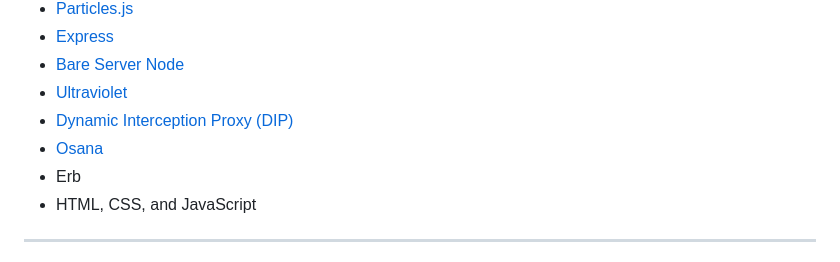
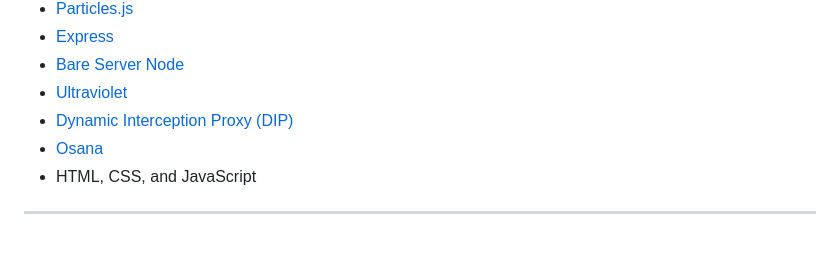
Before and after one commit to Ruby-Network/ruby, a Markdown page: README.md, the part around the change. Rendered like a GitHub page.

Commit message:
Remove something

```diff
--- a/README.md
+++ b/README.md
@@ -101,7 +101,6 @@ This is our third edition of [Ruby](https://github.com/ruby-network/ruby-v1). Th
 -   [Ultraviolet](https://github.com/titaniumnetwork-dev/ultraviolet)
 -   [Dynamic Interception Proxy (DIP)](https://github.com/Dynamic-Interception-Proxy/DIP)
 -   [Osana](https://github.com/nebulaservices/osana)
--   Erb
 -   HTML, CSS, and JavaScript
 
 ---
```
